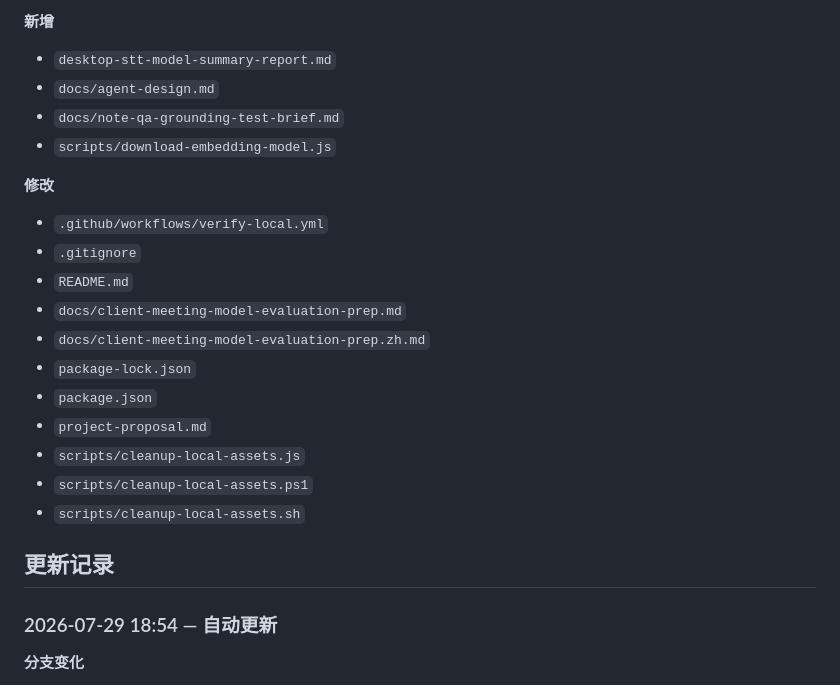
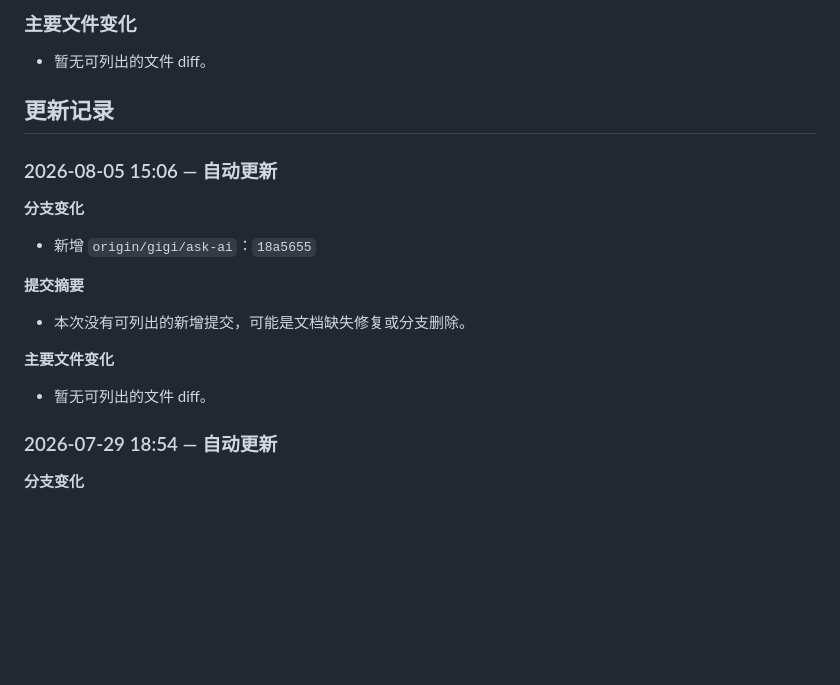
Before and after one commit to dhebhxh/SpeakSpace-Local-Group-Repo, a Markdown page: README.md, the part around one of its changes. GitHub-like rendering; blank space fills up the shorter version.

```diff
--- a/README.md
+++ b/README.md
@@ -44,26 +30,19 @@
 
-**新增**
-
-- `desktop-stt-model-summary-report.md`
-- `docs/agent-design.md`
-- `docs/note-qa-grounding-test-brief.md`
-- `scripts/download-embedding-model.js`
-
-**修改**
-
-- `.github/workflows/verify-local.yml`
-- `.gitignore`
-- `README.md`
-- `docs/client-meeting-model-evaluation-prep.md`
-- `docs/client-meeting-model-evaluation-prep.zh.md`
-- `package-lock.json`
-- `package.json`
-- `project-proposal.md`
-- `scripts/cleanup-local-assets.js`
-- `scripts/cleanup-local-assets.ps1`
-- `scripts/cleanup-local-assets.sh`
+### 主要文件变化
+- 暂无可列出的文件 diff。
 
 ## 更新记录
+
+### 2026-08-05 15:06 — 自动更新
+
+**分支变化**
+- 新增 `origin/gigi/ask-ai`：`18a5655`
+
+**提交摘要**
+- 本次没有可列出的新增提交，可能是文档缺失修复或分支删除。
+
+**主要文件变化**
+- 暂无可列出的文件 diff。
 
 ### 2026-07-29 18:54 — 自动更新
 
```
Also changed, not shown: other parts of README.md (+21 -89 lines).
